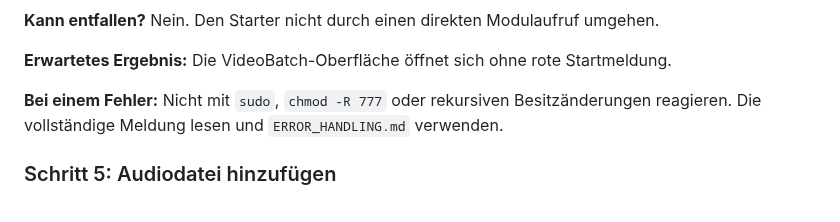
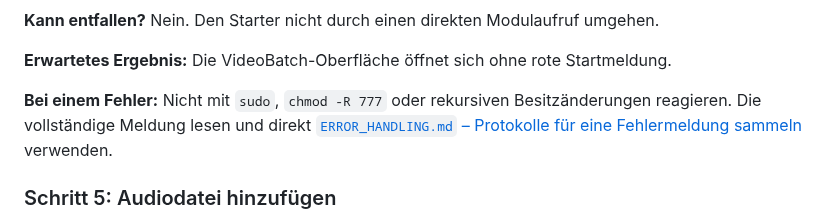
Before and after one commit to provoware/PROVOWARE_VIDEO_AUTOMATION_2026, a Markdown page: START_HIER_save_.md, the part around the change. GitHub-like rendering.

Commit message:
docs: link startup error directly to diagnosis guide

```diff
--- a/START_HIER_save_.md
+++ b/START_HIER_save_.md
@@ -85,7 +85,7 @@ Beide Varianten verwenden denselben zentralen Starter und umgehen keine Vorprüf
 
 **Erwartetes Ergebnis:** Die VideoBatch-Oberfläche öffnet sich ohne rote Startmeldung.
 
-**Bei einem Fehler:** Nicht mit `sudo`, `chmod -R 777` oder rekursiven Besitzänderungen reagieren. Die vollständige Meldung lesen und `ERROR_HANDLING.md` verwenden.
+**Bei einem Fehler:** Nicht mit `sudo`, `chmod -R 777` oder rekursiven Besitzänderungen reagieren. Die vollständige Meldung lesen und direkt [`ERROR_HANDLING.md` – Protokolle für eine Fehlermeldung sammeln](ERROR_HANDLING.md#protokolle-für-eine-fehlermeldung-sammeln) verwenden.
 
 ### Schritt 5: Audiodatei hinzufügen
 
```
